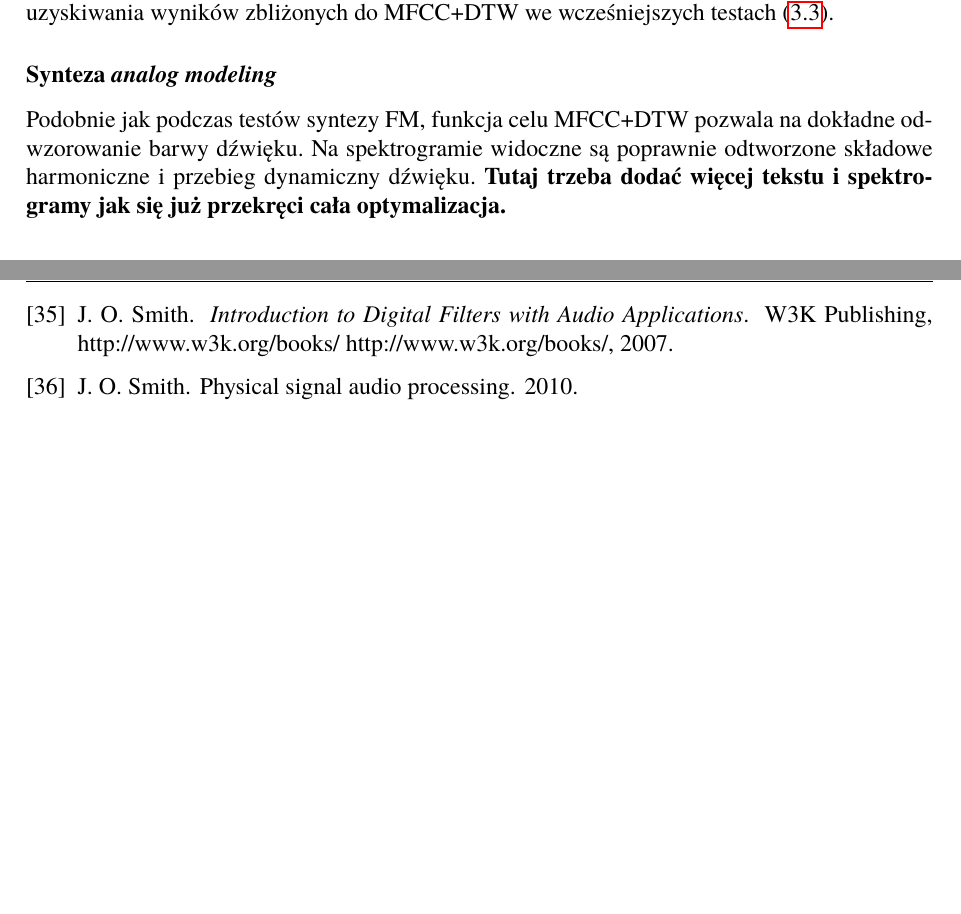
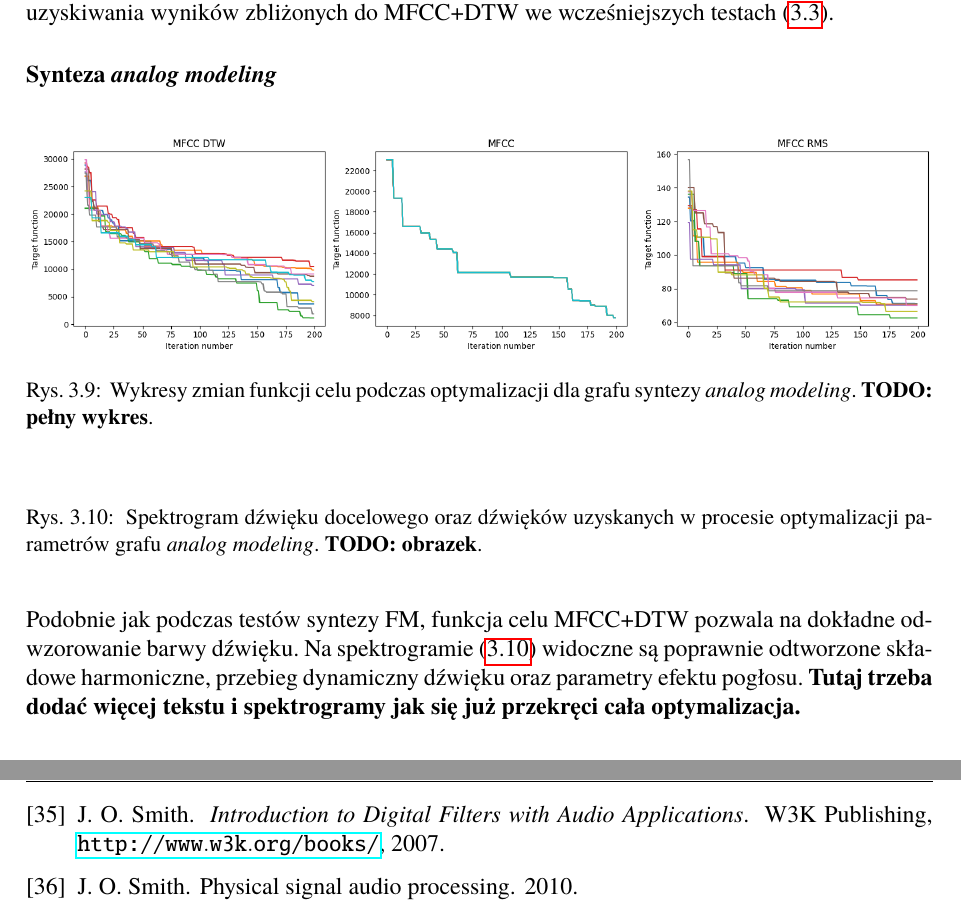
Before and after one commit to Wint3rmute/luthier, a LaTeX thesis (latex/Dyplom.tex, which reads latex/dokumentacja.bib, latex/rozdzial03.tex): two parts of pages 25 and 43 of 45, joined at a grey line, cut so that both start at the same text, the shorter picture padded with empty space. Compiled offline with pdfLaTeX.

```diff
--- a/latex/Dyplom.tex
+++ b/latex/Dyplom.tex
@@ -7,6 +7,8 @@
 %%%%%%%%%%%%%%%%%%%%%%%%%%%%%%%%%%%%%%%%%%%%%%%%%%%%%%%%%%%%%%%%%%%%%%%%%%%%%%%%
 
 \documentclass[a4paper,onecolumn,oneside,12pt,extrafontsizes]{memoir}
+\usepackage[pdftex]{graphicx}
+\usepackage[dvipsnames]{xcolor}
 %  W celu przygotowania wydruku do archiwum można:
 %  a) przygotować pdf, w którym dwie strony zostaną wstawione na jedną fizyczną stronę i taki dokument wydrukować dwustronnie (podejście zalecane)
 %
@@ -231,7 +233,7 @@
 \definecolor{javadocblue}{rgb}{0.25,0.35,0.75} % javadoc
 
 % \definecolor{keyword_color}{RGB}{0, 191, 255}
-\usepackage[dvipsnames]{xcolor}
+% \usepackage[dvipsnames]{xcolor}
 
 \lstdefinelanguage{Rust}{
 	keywords={type, true, false, catch, fn, return, None, catch, match, var, if, in, for, else, impl, break},
--- a/latex/dokumentacja.bib
+++ b/latex/dokumentacja.bib
@@ -297,8 +297,7 @@
   AUTHOR = "Julius O. Smith",
   TITLE = "Introduction to Digital Filters with Audio Applications",
   PUBLISHER = "W3K Publishing",
-  ADDRESS = "\htmladdnormallink{http://www.w3k.org/books/}{
-             http://www.w3k.org/books/}",
+  ADDRESS = "\url{http://www.w3k.org/books/}",
   YEAR = 2007,
   ISBN = "978-0-9745607-1-7",
 }
--- a/latex/rozdzial03.tex
+++ b/latex/rozdzial03.tex
@@ -235,8 +235,28 @@
 
 \subsubsection{Synteza \textit{analog modeling}}
 
+\begin{figure}[H]
+    \centering
+    \includegraphics[width=1.0\linewidth]{rys03/am_training_results.png}
+    \caption{
+      Wykresy zmian funkcji celu podczas optymalizacji dla grafu syntezy \textit{analog modeling}.
+      \textbf{TODO\@: pełny wykres}.
+    }\label{fig:am_target_fun_plots}
+\end{figure}
+
+\begin{figure}[H]
+    \centering
+    % \includegraphics[width=1.0\linewidth]{rys03/am_spectro_results.png}
+    \caption{
+      Spektrogram dźwięku docelowego oraz dźwięków uzyskanych w procesie
+      optymalizacji parametrów grafu \textit{analog modeling}.
+      \textbf{TODO\@: obrazek}.
+    }\label{fig:am_param_optimisation_results_spectrograms}
+\end{figure}
+
 Podobnie jak podczas testów syntezy FM, funkcja celu MFCC+DTW pozwala na dokładne odwzorowanie barwy dźwięku.
-Na spektrogramie widoczne są poprawnie odtworzone składowe harmoniczne i przebieg dynamiczny dźwięku.
+Na spektrogramie~(\ref{fig:am_param_optimisation_results_spectrograms}) widoczne są poprawnie odtworzone
+składowe harmoniczne, przebieg dynamiczny dźwięku oraz parametry efektu pogłosu.
 \textbf{Tutaj trzeba dodać więcej tekstu i spektrogramy jak się już przekręci cała optymalizacja.}
 
 \subsection{Wybór funkcji celu na podstawie wyników}
```
Also changed, not shown: latex/rys03/am_training_results.png (renamed from latex/rys03/am_spectro_results.png), 1 other file.
